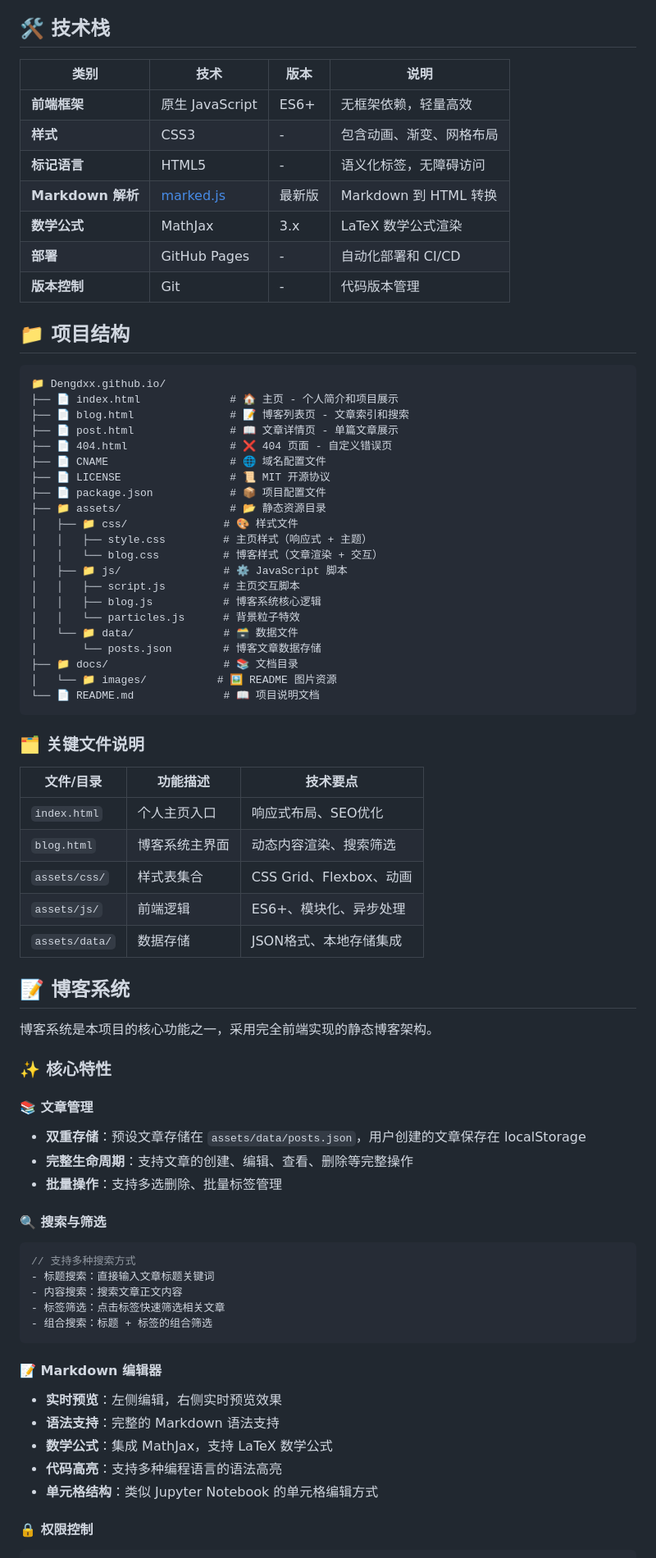
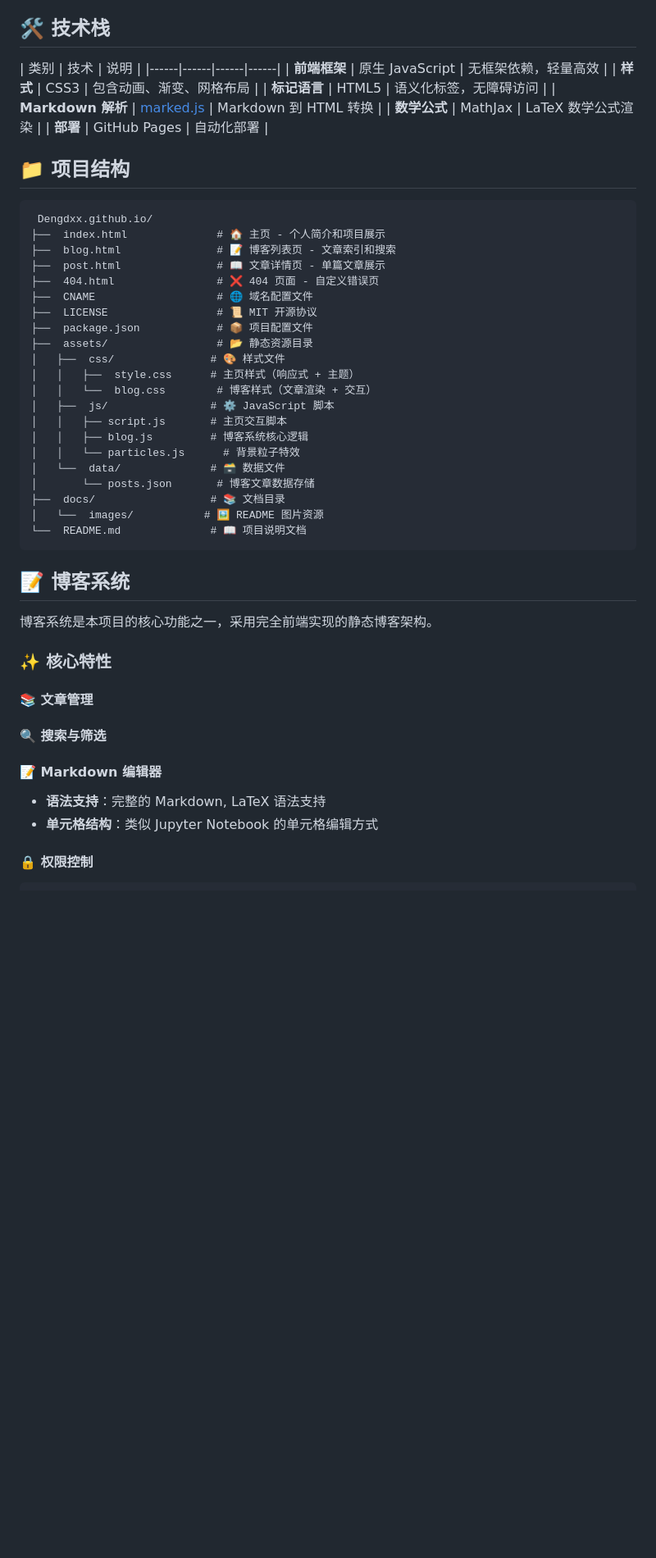
Before and after one commit to Dengdxx/Dengdxx.github.io, a Markdown page: README.md, the part around one of its changes. Shown at 82% size. Rendered like a GitHub page; blank space fills up the shorter version.

````diff
--- a/README.md
+++ b/README.md
@@ -59,51 +59,41 @@
 
 ## 🛠️ 技术栈
 
-| 类别 | 技术 | 版本 | 说明 |
+| 类别 | 技术 | 说明 |
 |------|------|------|------|
-| **前端框架** | 原生 JavaScript | ES6+ | 无框架依赖，轻量高效 |
-| **样式** | CSS3 | - | 包含动画、渐变、网格布局 |
-| **标记语言** | HTML5 | - | 语义化标签，无障碍访问 |
-| **Markdown 解析** | [marked.js](https://github.com/markedjs/marked) | 最新版 | Markdown 到 HTML 转换 |
-| **数学公式** | MathJax | 3.x | LaTeX 数学公式渲染 |
-| **部署** | GitHub Pages | - | 自动化部署和 CI/CD |
-| **版本控制** | Git | - | 代码版本管理 |
+| **前端框架** | 原生 JavaScript | 无框架依赖，轻量高效 |
+| **样式** | CSS3 | 包含动画、渐变、网格布局 |
+| **标记语言** | HTML5 | 语义化标签，无障碍访问 |
+| **Markdown 解析** | [marked.js](https://github.com/markedjs/marked) | Markdown 到 HTML 转换 |
+| **数学公式** | MathJax | LaTeX 数学公式渲染 |
+| **部署** | GitHub Pages | 自动化部署 |
 
 ## 📁 项目结构
 
 ```
-📁 Dengdxx.github.io/
-├── 📄 index.html              # 🏠 主页 - 个人简介和项目展示
-├── 📄 blog.html               # 📝 博客列表页 - 文章索引和搜索
-├── 📄 post.html               # 📖 文章详情页 - 单篇文章展示
-├── 📄 404.html                # ❌ 404 页面 - 自定义错误页
-├── 📄 CNAME                   # 🌐 域名配置文件
-├── 📄 LICENSE                 # 📜 MIT 开源协议
-├── 📄 package.json            # 📦 项目配置文件
-├── 📁 assets/                 # 📂 静态资源目录
-│   ├── 📁 css/               # 🎨 样式文件
-│   │   ├── style.css         # 主页样式（响应式 + 主题）
-│   │   └── blog.css          # 博客样式（文章渲染 + 交互）
-│   ├── 📁 js/                # ⚙️ JavaScript 脚本
-│   │   ├── script.js         # 主页交互脚本
-│   │   ├── blog.js           # 博客系统核心逻辑
+ Dengdxx.github.io/
+├──  index.html              # 🏠 主页 - 个人简介和项目展示
+├──  blog.html               # 📝 博客列表页 - 文章索引和搜索
+├──  post.html               # 📖 文章详情页 - 单篇文章展示
+├──  404.html                # ❌ 404 页面 - 自定义错误页
+├──  CNAME                   # 🌐 域名配置文件
+├──  LICENSE                 # 📜 MIT 开源协议
+├──  package.json            # 📦 项目配置文件
+├──  assets/                 # 📂 静态资源目录
+│   ├──  css/               # 🎨 样式文件
+│   │   ├──  style.css      # 主页样式（响应式 + 主题）
+│   │   └──  blog.css        # 博客样式（文章渲染 + 交互）
+│   ├──  js/                # ⚙️ JavaScript 脚本
+│   │   ├── script.js       # 主页交互脚本
+│   │   ├── blog.js         # 博客系统核心逻辑
 │   │   └── particles.js      # 背景粒子特效
-│   └── 📁 data/              # 🗃️ 数据文件
-│       └── posts.json        # 博客文章数据存储
-├── 📁 docs/                  # 📚 文档目录
-│   └── 📁 images/           # 🖼️ README 图片资源
-└── 📄 README.md              # 📖 项目说明文档
+│   └──  data/              # 🗃️ 数据文件
+│       └── posts.json       # 博客文章数据存储
+├──  docs/                  # 📚 文档目录
+│   └──  images/           # 🖼️ README 图片资源
+└──  README.md              # 📖 项目说明文档
 ```
 
-### 🗂️ 关键文件说明
-
-| 文件/目录 | 功能描述 | 技术要点 |
-|----------|----------|----------|
-| `index.html` | 个人主页入口 | 响应式布局、SEO优化 |
-| `blog.html` | 博客系统主界面 | 动态内容渲染、搜索筛选 |
-| `assets/css/` | 样式表集合 | CSS Grid、Flexbox、动画 |
-| `assets/js/` | 前端逻辑 | ES6+、模块化、异步处理 |
-| `assets/data/` | 数据存储 | JSON格式、本地存储集成 |
 
 ## 📝 博客系统
 
@@ -112,24 +102,12 @@
 ### ✨ 核心特性
 
 #### 📚 文章管理
-- **双重存储**：预设文章存储在 `assets/data/posts.json`，用户创建的文章保存在 localStorage
-- **完整生命周期**：支持文章的创建、编辑、查看、删除等完整操作
-- **批量操作**：支持多选删除、批量标签管理
 
 #### 🔍 搜索与筛选
-```javascript
-// 支持多种搜索方式
-- 标题搜索：直接输入文章标题关键词
-- 内容搜索：搜索文章正文内容
-- 标签筛选：点击标签快速筛选相关文章
-- 组合搜索：标题 + 标签的组合筛选
-```
+
 
 #### 📝 Markdown 编辑器
-- **实时预览**：左侧编辑，右侧实时预览效果
-- **语法支持**：完整的 Markdown 语法支持
-- **数学公式**：集成 MathJax，支持 LaTeX 数学公式
-- **代码高亮**：支持多种编程语言的语法高亮
+- **语法支持**：完整的 Markdown, LaTeX 语法支持
 - **单元格结构**：类似 Jupyter Notebook 的单元格编辑方式
 
 #### 🔒 权限控制
````
Also changed, not shown: other parts of README.md (+4 -42 lines).
